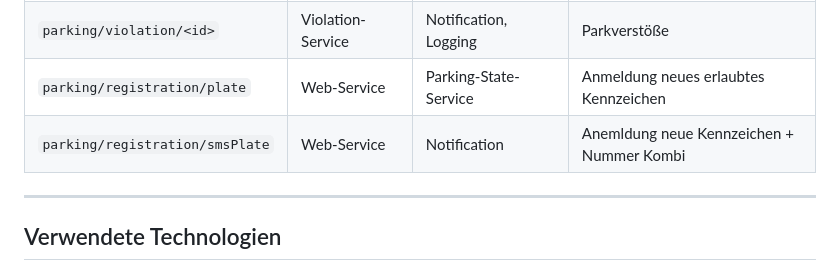
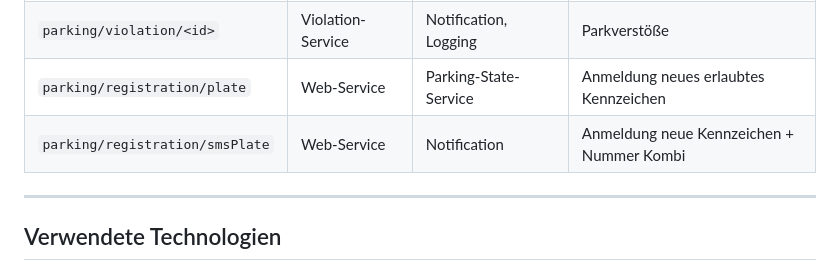
Before and after one commit to DrSommer20/CampusPark, a Markdown page: README.md, the part around the change. Rendered like a GitHub page.

Commit message:
Fix typo in README.md for smsPlate registration

```diff
--- a/README.md
+++ b/README.md
@@ -62,7 +62,7 @@ Keine direkte Kopplung – reine Event-getriebene Integration.
 | `parking/state/summary`          | Parking-State-Service | Dashboard, Display, Logging  | Freie/belegte Plätze gesamt |
 | `parking/violation/<id>`         | Violation-Service     | Notification, Logging        | Parkverstöße |
 | `parking/registration/plate`         | Web-Service     | Parking-State-Service        | Anmeldung neues erlaubtes Kennzeichen |
-| `parking/registration/smsPlate`         | Web-Service     | Notification        | Anemldung neue Kennzeichen + Nummer Kombi |
+| `parking/registration/smsPlate`         | Web-Service     | Notification        | Anmeldung neue Kennzeichen + Nummer Kombi |
 
 ---
 
```
